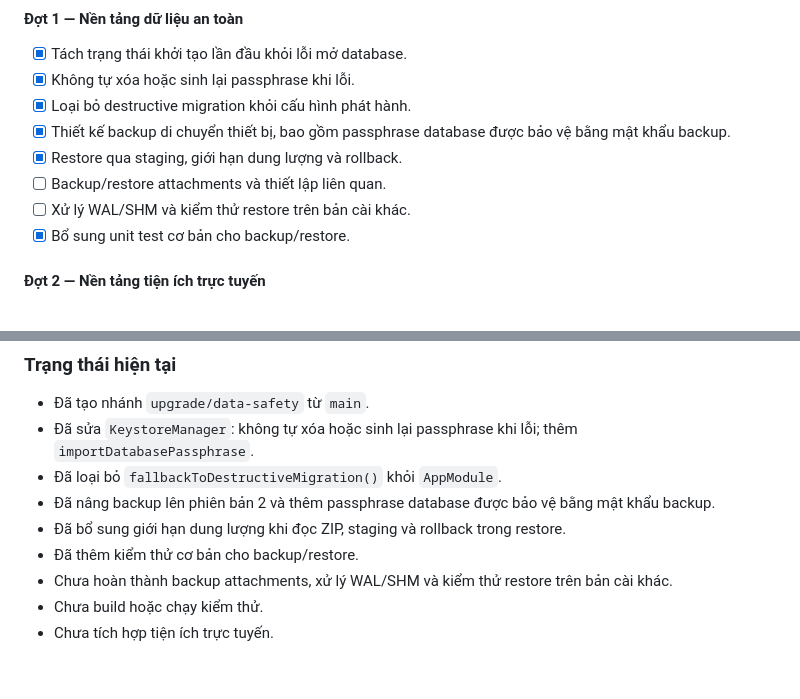
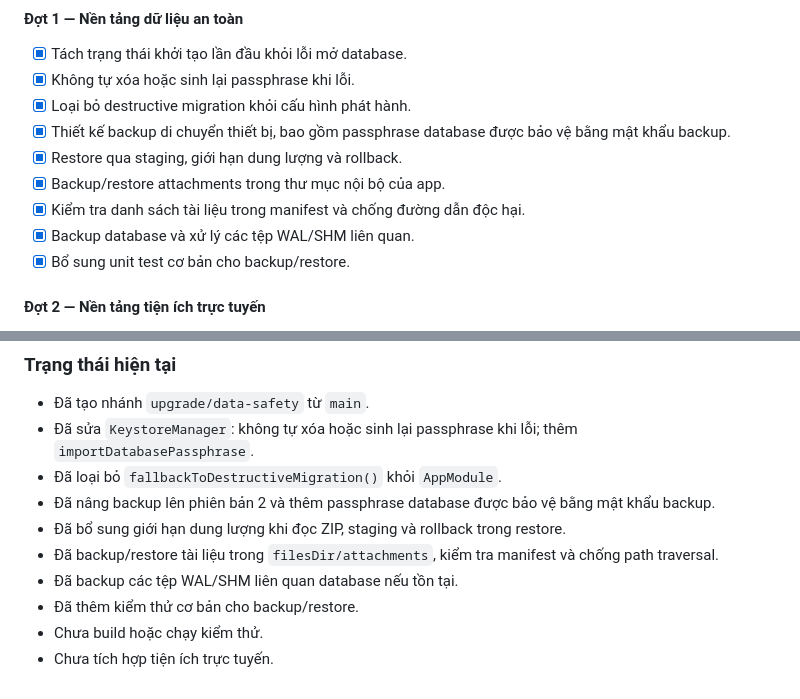
Before and after one commit to Thanhlong91/annhien, a Markdown page: PROJECT_MEMORY.md, 2 parts joined by grey strips. Rendered like a GitHub page.

Commit message:
docs: mark attachment and WAL/SHM backup work complete

```diff
--- a/PROJECT_MEMORY.md
+++ b/PROJECT_MEMORY.md
@@ -31,8 +31,9 @@ Repository đã có:
 - [x] Loại bỏ destructive migration khỏi cấu hình phát hành.
 - [x] Thiết kế backup di chuyển thiết bị, bao gồm passphrase database được bảo vệ bằng mật khẩu backup.
 - [x] Restore qua staging, giới hạn dung lượng và rollback.
-- [ ] Backup/restore attachments và thiết lập liên quan.
-- [ ] Xử lý WAL/SHM và kiểm thử restore trên bản cài khác.
+- [x] Backup/restore attachments trong thư mục nội bộ của app.
+- [x] Kiểm tra danh sách tài liệu trong manifest và chống đường dẫn độc hại.
+- [x] Backup database và xử lý các tệp WAL/SHM liên quan.
 - [x] Bổ sung unit test cơ bản cho backup/restore.
 
 #### Đợt 2 — Nền tảng tiện ích trực tuyến
@@ -72,7 +73,8 @@ Repository đã có:
 - Đã loại bỏ `fallbackToDestructiveMigration()` khỏi `AppModule`.
 - Đã nâng backup lên phiên bản 2 và thêm passphrase database được bảo vệ bằng mật khẩu backup.
 - Đã bổ sung giới hạn dung lượng khi đọc ZIP, staging và rollback trong restore.
+- Đã backup/restore tài liệu trong `filesDir/attachments`, kiểm tra manifest và chống path traversal.
+- Đã backup các tệp WAL/SHM liên quan database nếu tồn tại.
 - Đã thêm kiểm thử cơ bản cho backup/restore.
-- Chưa hoàn thành backup attachments, xử lý WAL/SHM và kiểm thử restore trên bản cài khác.
 - Chưa build hoặc chạy kiểm thử.
 - Chưa tích hợp tiện ích trực tuyến.
```
